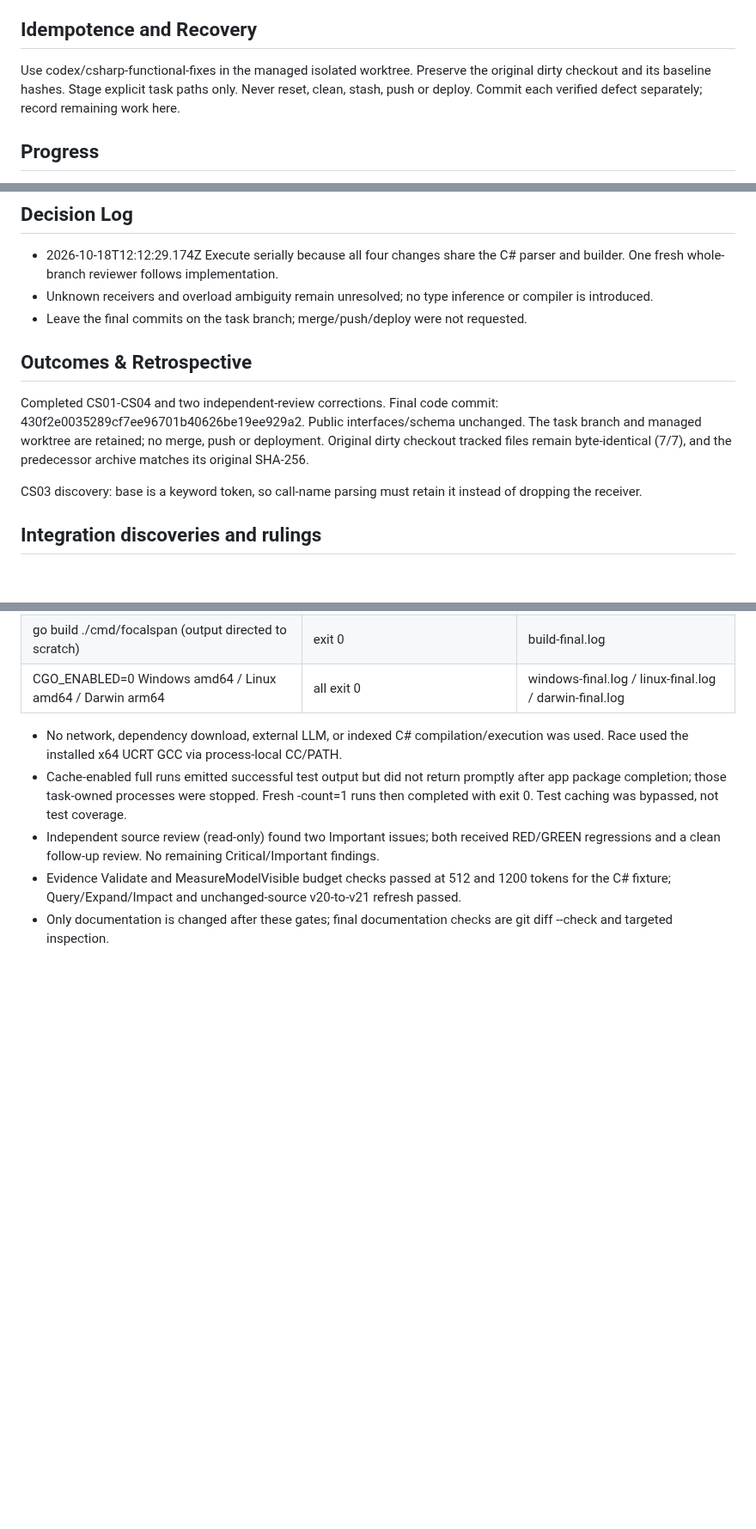
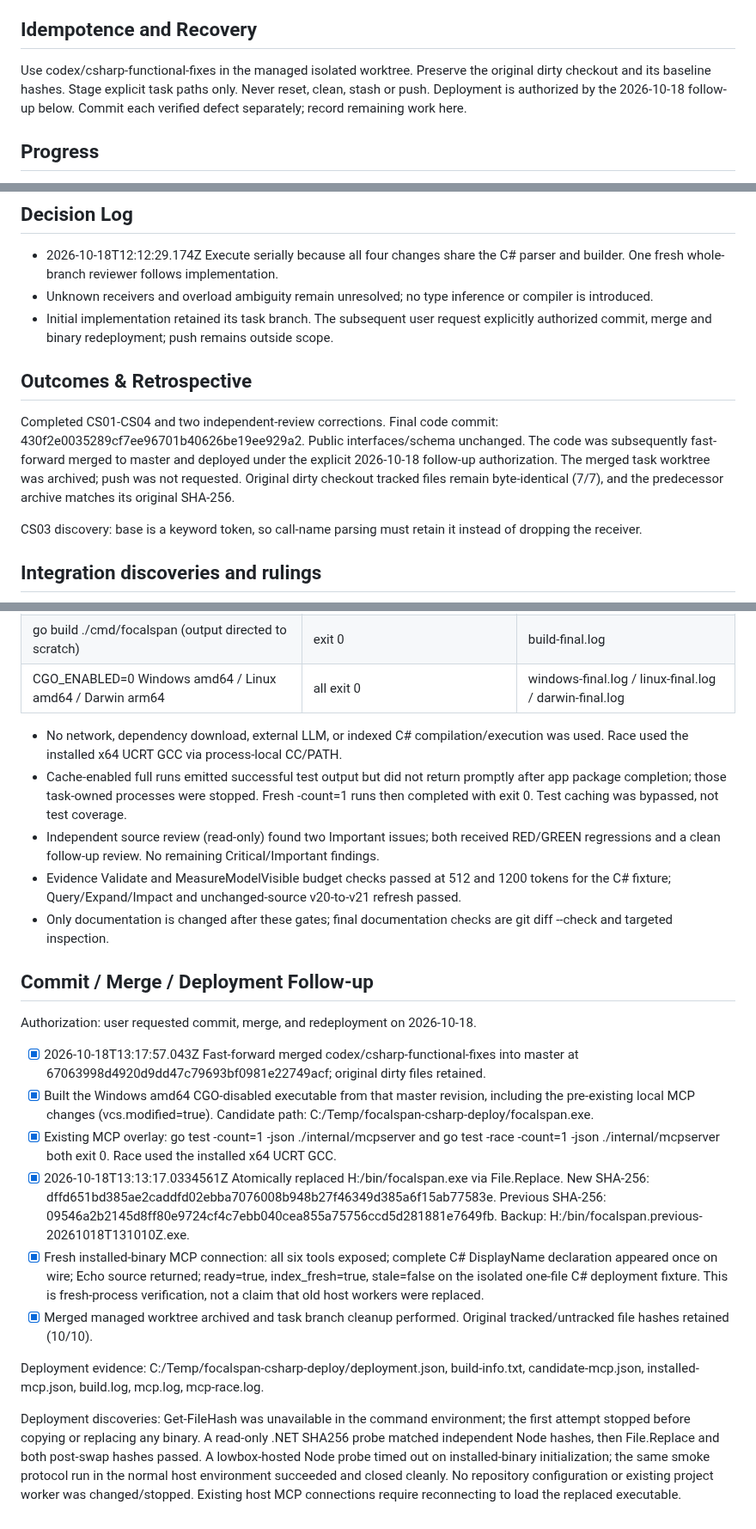
Before and after one commit to AoiKagase/FocalSpan, a Markdown page: PLAN.md, 3 parts joined by grey strips. Shown at 86% size. Rendered like a GitHub page; blank space fills up the shorter version.

Commit message:
docs: record C# fixes merge and binary deployment

```diff
--- a/PLAN.md
+++ b/PLAN.md
@@ -21,7 +21,7 @@ Public APIs, Evidence Packet fields, and database schema remain unchanged. Inter
 Each defect needs a witnessed RED to GREEN cycle using real extraction. Cases: generic nesting and normal/operator controls; expression lambdas/initializers; bare/this/static/unknown/ambiguous receivers across files; attributed/multiline/expression/indexer/explicit-interface properties and exact bytes. Integration fixtures under testdata; test source slices and wire budgets/invariants. Run go test ./..., go test -race ./..., go vet ./..., go build ./cmd/focalspan; CGO_ENABLED=0 cross-build Windows amd64, Linux amd64, Darwin arm64. Set GOPROXY=off and GOSUMDB=off. Report unavailable prerequisites instead of downloading dependencies.
 
 ## Idempotence and Recovery
-Use codex/csharp-functional-fixes in the managed isolated worktree. Preserve the original dirty checkout and its baseline hashes. Stage explicit task paths only. Never reset, clean, stash, push or deploy. Commit each verified defect separately; record remaining work here.
+Use codex/csharp-functional-fixes in the managed isolated worktree. Preserve the original dirty checkout and its baseline hashes. Stage explicit task paths only. Never reset, clean, stash or push. Deployment is authorized by the 2026-10-18 follow-up below. Commit each verified defect separately; record remaining work here.
 
 ## Progress
 - [x] 2026-10-18T12:12:29.174Z Created isolated worktree; captured original dirty-file hashes.
@@ -38,10 +38,10 @@ Use codex/csharp-functional-fixes in the managed isolated worktree. Preserve the
 ## Decision Log
 - 2026-10-18T12:12:29.174Z Execute serially because all four changes share the C# parser and builder. One fresh whole-branch reviewer follows implementation.
 - Unknown receivers and overload ambiguity remain unresolved; no type inference or compiler is introduced.
-- Leave the final commits on the task branch; merge/push/deploy were not requested.
+- Initial implementation retained its task branch. The subsequent user request explicitly authorized commit, merge and binary redeployment; push remains outside scope.
 
 ## Outcomes & Retrospective
-Completed CS01-CS04 and two independent-review corrections. Final code commit: 430f2e0035289cf7ee96701b40626be19ee929a2. Public interfaces/schema unchanged. The task branch and managed worktree are retained; no merge, push or deployment. Original dirty checkout tracked files remain byte-identical (7/7), and the predecessor archive matches its original SHA-256.
+Completed CS01-CS04 and two independent-review corrections. Final code commit: 430f2e0035289cf7ee96701b40626be19ee929a2. Public interfaces/schema unchanged. The code was subsequently fast-forward merged to master and deployed under the explicit 2026-10-18 follow-up authorization. The merged task worktree was archived; push was not requested. Original dirty checkout tracked files remain byte-identical (7/7), and the predecessor archive matches its original SHA-256.
 
 CS03 discovery: base is a keyword token, so call-name parsing must retain it instead of dropping the receiver.
 
@@ -74,3 +74,18 @@ CS03 discovery: base is a keyword token, so call-name parsing must retain it ins
 - Independent source review (read-only) found two Important issues; both received RED/GREEN regressions and a clean follow-up review. No remaining Critical/Important findings.
 - Evidence Validate and MeasureModelVisible budget checks passed at 512 and 1200 tokens for the C# fixture; Query/Expand/Impact and unchanged-source v20-to-v21 refresh passed.
 - Only documentation is changed after these gates; final documentation checks are git diff --check and targeted inspection.
+
+## Commit / Merge / Deployment Follow-up
+
+Authorization: user requested commit, merge, and redeployment on 2026-10-18.
+
+- [x] 2026-10-18T13:17:57.043Z Fast-forward merged codex/csharp-functional-fixes into master at 67063998d4920d9dd47c79693bf0981e22749acf; original dirty files retained.
+- [x] Built the Windows amd64 CGO-disabled executable from that master revision, including the pre-existing local MCP changes (vcs.modified=true). Candidate path: C:/Temp/focalspan-csharp-deploy/focalspan.exe.
+- [x] Existing MCP overlay: go test -count=1 -json ./internal/mcpserver and go test -race -count=1 -json ./internal/mcpserver both exit 0. Race used the installed x64 UCRT GCC.
+- [x] 2026-10-18T13:13:17.0334561Z Atomically replaced H:/bin/focalspan.exe via File.Replace. New SHA-256: dffd651bd385ae2caddfd02ebba7076008b948b27f46349d385a6f15ab77583e. Previous SHA-256: 09546a2b2145d8ff80e9724cf4c7ebb040cea855a75756ccd5d281881e7649fb. Backup: H:/bin/focalspan.previous-20261018T131010Z.exe.
+- [x] Fresh installed-binary MCP connection: all six tools exposed; complete C# DisplayName declaration appeared once on wire; Echo<T> source returned; ready=true, index_fresh=true, stale=false on the isolated one-file C# deployment fixture. This is fresh-process verification, not a claim that old host workers were replaced.
+- [x] Merged managed worktree archived and task branch cleanup performed. Original tracked/untracked file hashes retained (10/10).
+
+Deployment evidence: C:/Temp/focalspan-csharp-deploy/deployment.json, build-info.txt, candidate-mcp.json, installed-mcp.json, build.log, mcp.log, mcp-race.log.
+
+Deployment discoveries: Get-FileHash was unavailable in the command environment; the first attempt stopped before copying or replacing any binary. A read-only .NET SHA256 probe matched independent Node hashes, then File.Replace and both post-swap hashes passed. A lowbox-hosted Node probe timed out on installed-binary initialization; the same smoke protocol run in the normal host environment succeeded and closed cleanly. No repository configuration or existing project worker was changed/stopped. Existing host MCP connections require reconnecting to load the replaced executable.
```
